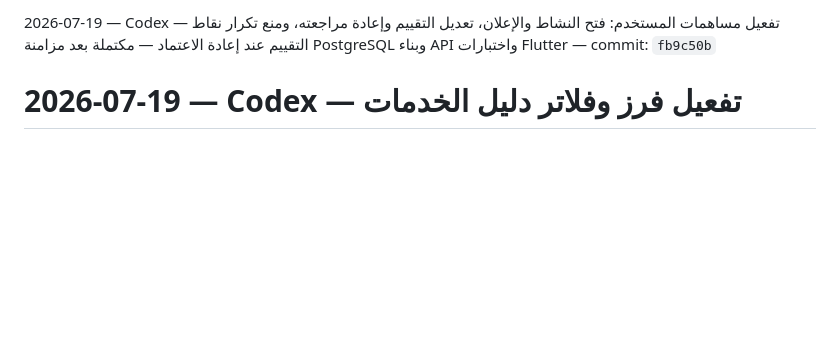
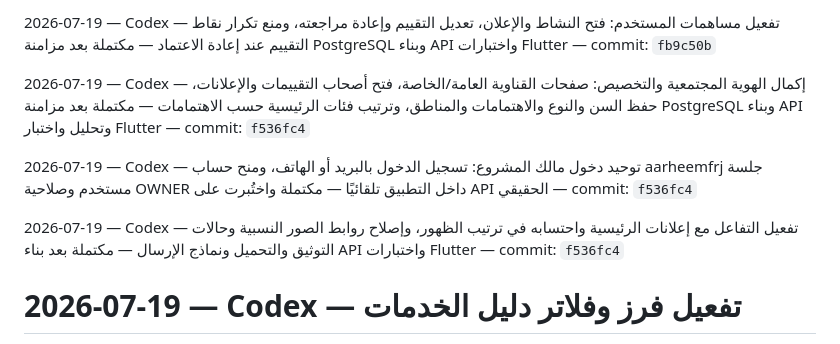
Before and after one commit to aarheemfrj/henaqena, a Markdown page: PROJECT_ACTIVITY_LOG.md, the part around the change. Rendered like a GitHub page; blank space fills up the shorter version.

Commit message:
docs: log community and owner access completion

```diff
--- a/PROJECT_ACTIVITY_LOG.md
+++ b/PROJECT_ACTIVITY_LOG.md
@@ -130,6 +130,12 @@
 2026-07-19 — Codex — إغلاق طوابير المراجعة داخل التطبيق: الأنشطة والإعلانات والتقييمات والردود والبلاغات والدعم، مع أسباب الرفض والإشعارات ومنع النقر المتكرر — مكتملة بعد مزامنة PostgreSQL وبناء API ونجاح 15 اختبارًا وتحليل واختبار Flutter — commit: `fb9c50b`
 
 2026-07-19 — Codex — تفعيل مساهمات المستخدم: فتح النشاط والإعلان، تعديل التقييم وإعادة مراجعته، ومنع تكرار نقاط التقييم عند إعادة الاعتماد — مكتملة بعد مزامنة PostgreSQL وبناء API واختبارات Flutter — commit: `fb9c50b`
+
+2026-07-19 — Codex — إكمال الهوية المجتمعية والتخصيص: صفحات القناوية العامة/الخاصة، فتح أصحاب التقييمات والإعلانات، حفظ السن والنوع والاهتمامات والمناطق، وترتيب فئات الرئيسية حسب الاهتمامات — مكتملة بعد مزامنة PostgreSQL وبناء API وتحليل واختبار Flutter — commit: `f536fc4`
+
+2026-07-19 — Codex — توحيد دخول مالك المشروع: تسجيل الدخول بالبريد أو الهاتف، ومنح حساب aarheemfrj جلسة مستخدم وصلاحية OWNER داخل التطبيق تلقائيًا — مكتملة واختُبرت على API الحقيقي — commit: `f536fc4`
+
+2026-07-19 — Codex — تفعيل التفاعل مع إعلانات الرئيسية واحتسابه في ترتيب الظهور، وإصلاح روابط الصور النسبية وحالات التوثيق والتحميل ونماذج الإرسال — مكتملة بعد بناء API واختبارات Flutter — commit: `f536fc4`
 # 2026-07-19 — Codex — تفعيل فرز وفلاتر دليل الخدمات
 
 - ربط فلاتر «موثق» و«مفتوح الآن» و«الأعلى تقييمًا» و«الأحدث» ببيانات الـ API الفعلية.
```
